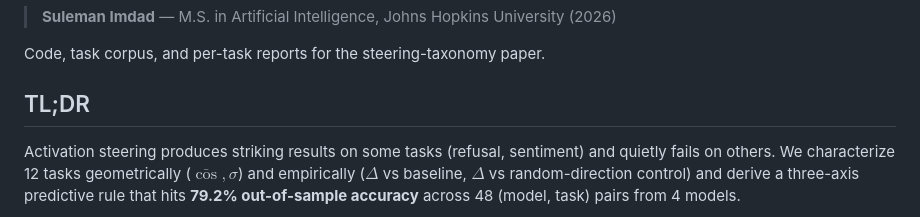
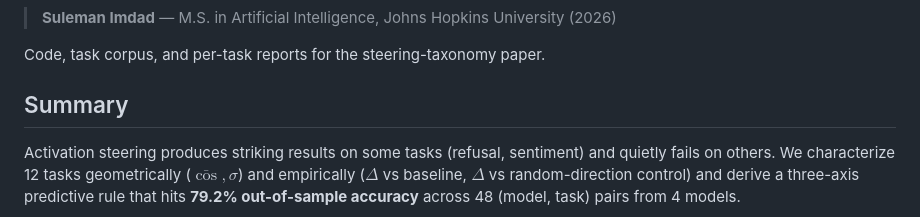
Before and after one commit to real1900/o1-repe-rag-research, a Markdown page: README.md, the part around the change. Rendered like a GitHub page.

Commit message:
docs: rename 'TL;DR' section to 'Summary'
TL;DR is internet slang ('Too Long; Didn't Read') -- off-tone for
a research repo README. 'Summary' is the neutral academic convention.

```diff
--- a/README.md
+++ b/README.md
@@ -14,7 +14,7 @@
 
 Code, task corpus, and per-task reports for the steering-taxonomy paper.
 
-## TL;DR
+## Summary
 
 Activation steering produces striking results on some tasks (refusal, sentiment)
 and quietly fails on others. We characterize 12 tasks geometrically
```
